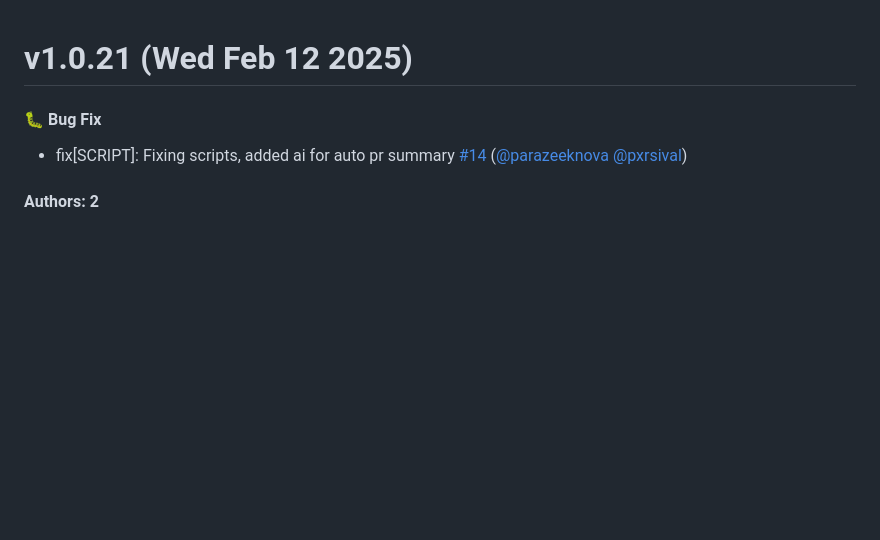
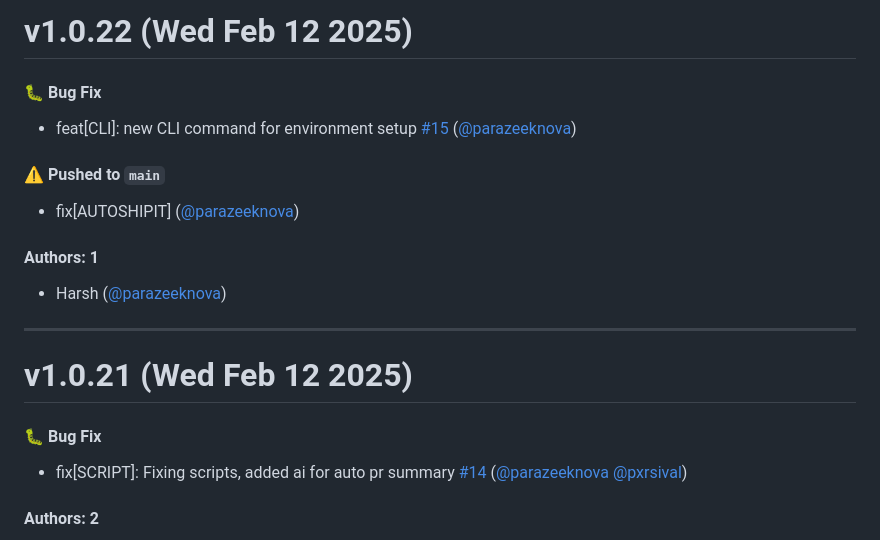
Before and after one commit to parazeeknova/zephyr-forge, a Markdown page: CHANGELOG.md, the part around the change. Rendered like a GitHub page; blank space fills up the shorter version.

Commit message:
Update CHANGELOG.md [skip ci]

```diff
--- a/CHANGELOG.md
+++ b/CHANGELOG.md
@@ -1,3 +1,19 @@
+# v1.0.22 (Wed Feb 12 2025)
+
+#### 🐛 Bug Fix
+
+- feat[CLI]: new CLI command for environment setup [#15](https://github.com/parazeeknova/zephyr-forge/pull/15) ([@parazeeknova](https://github.com/parazeeknova))
+
+#### ⚠️ Pushed to `main`
+
+- fix[AUTOSHIPIT] ([@parazeeknova](https://github.com/parazeeknova))
+
+#### Authors: 1
+
+- Harsh ([@parazeeknova](https://github.com/parazeeknova))
+
+---
+
 # v1.0.21 (Wed Feb 12 2025)
 
 #### 🐛 Bug Fix
```
